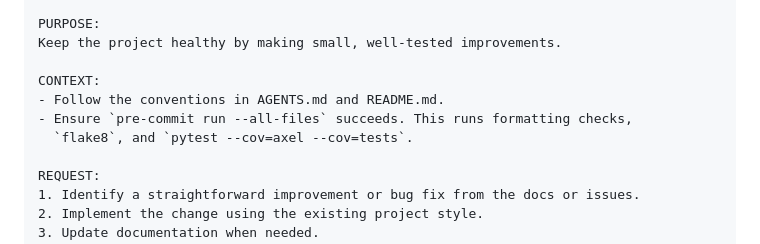
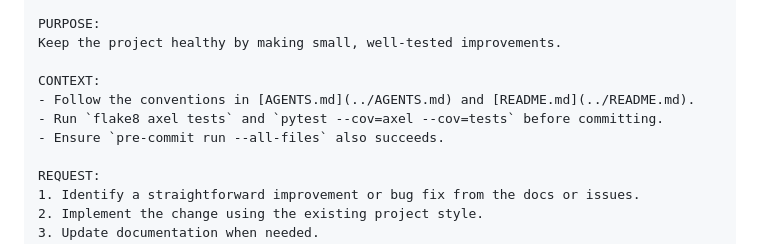
Before and after one commit to futuroptimist/axel, a Markdown page: docs/prompts-codex.md, the part around the change. GitHub-like rendering.

Commit message:
📝 docs: clarify prompt instructions
what: link AGENTS and README; note flake8 and pytest steps
why: keep codex prompt aligned with repo instructions
how to test: flake8 axel tests && pytest --cov=axel --cov=tests &&  pre-commit run --all-files
Refs: #000

```diff
--- a/docs/prompts-codex.md
+++ b/docs/prompts-codex.md
@@ -18,9 +18,9 @@ PURPOSE:
 Keep the project healthy by making small, well-tested improvements.
 
 CONTEXT:
-- Follow the conventions in AGENTS.md and README.md.
-- Ensure `pre-commit run --all-files` succeeds. This runs formatting checks,
-  `flake8`, and `pytest --cov=axel --cov=tests`.
+- Follow the conventions in [AGENTS.md](../AGENTS.md) and [README.md](../README.md).
+- Run `flake8 axel tests` and `pytest --cov=axel --cov=tests` before committing.
+- Ensure `pre-commit run --all-files` also succeeds.
 
 REQUEST:
 1. Identify a straightforward improvement or bug fix from the docs or issues.
```
